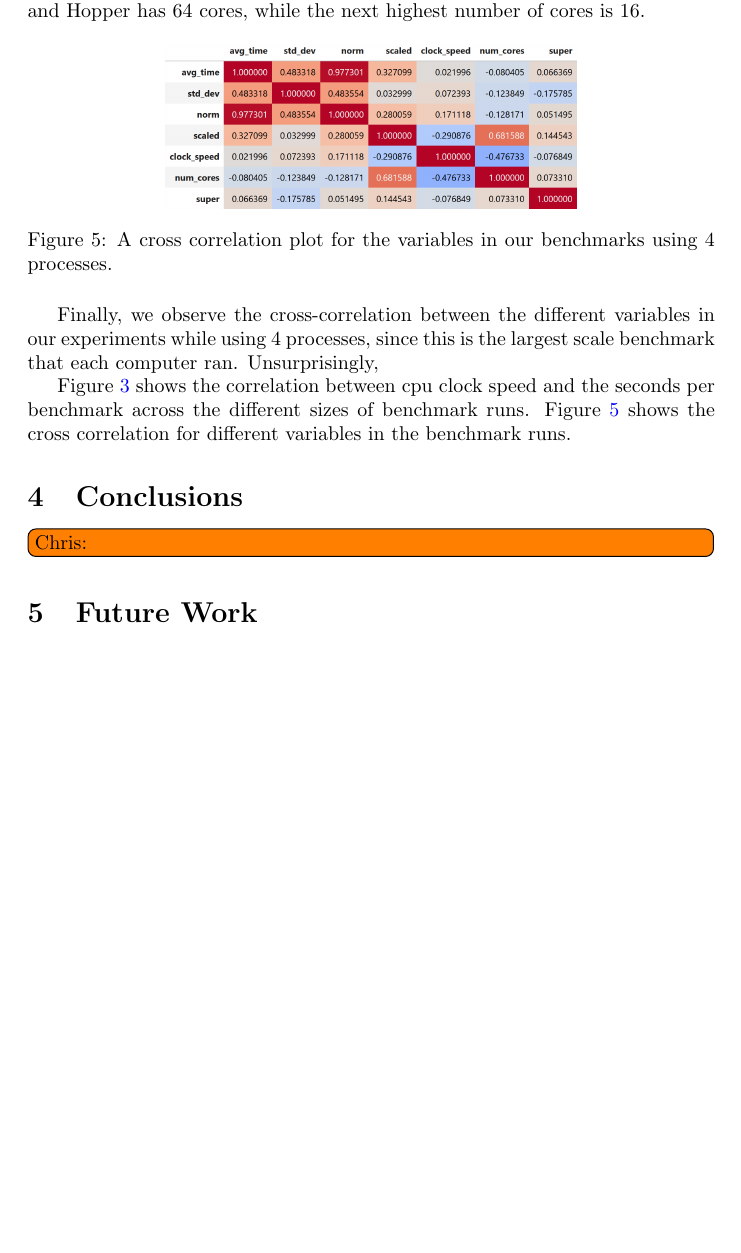
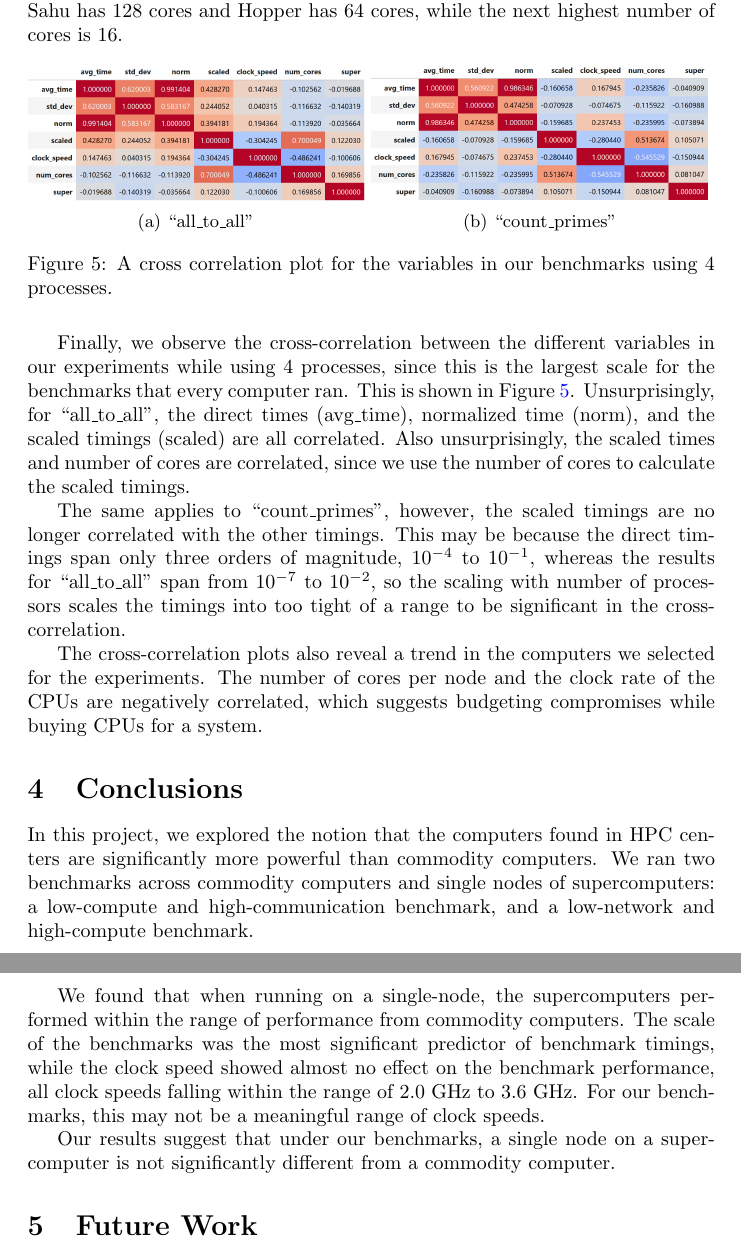
Before and after one commit to JStewart28/CS542-Project, a LaTeX document (report/final_report/main.tex): part of page 5 of 5 before the commit and two parts of pages 5 and 6 of 6 after it, the two joined at a grey line, cut so that both start at the same text, the shorter picture padded with empty space. Compiled offline with pdfLaTeX.

Commit message:
Updates from Overleaf

```diff
--- a/report/final_report/main.tex
+++ b/report/final_report/main.tex
@@ -148,22 +147,45 @@ To further investigate the role of clock speed in our benchmark performances, we
     \label{fig:scaled}
 \end{figure}
 
-Next, we make a ``scaled" comparison between the computers. To do this, we multiply each benchmark time by the number of processes used and divide by the total number of cpu cores on the computer. This gives us a distribution of results for each computer in terms of the percentage of cores used. We see that the supercomputers and commodity computers fall within the same ranges, except for Hopper and Sahu. We believe Sahu and Hopper stand out because they have significantly more cores than the other machines. Sahu has 128 cores and Hopper has 64 cores, while the next highest number of cores is 16.
+Next, we make a ``scaled" comparison between the computers, shown in Figure \ref{fig:scaled}. To do this, we multiply each benchmark time by the number of processes used and divide by the total number of cpu cores on the computer. This gives us a distribution of results for each computer in terms of the percentage of cores used. We see that the supercomputers and commodity computers fall within the same ranges, except for Hopper and Sahu. We believe Sahu and Hopper stand out because they have significantly more cores than the other machines. Sahu has 128 cores and Hopper has 64 cores, while the next highest number of cores is 16.
+
 
 \begin{figure}[h]
     \centering
-    \includegraphics[width=0.6\textwidth]{figures/final/xcorr.png}
-    \caption{A cross correlation plot for the variables in our benchmarks using 4 processes. }
+    \begin{subfigure}[b]{0.49\textwidth}
+         \centering
+         \includegraphics[width=\textwidth]{figures/final/xcorr_all_to_all.png}
+         \caption{``all\_to\_all"}
+         \label{fig:all_to_all}
+     \end{subfigure}
+     \hfill
+     \begin{subfigure}[b]{0.49\textwidth}
+         \centering
+         \includegraphics[width=\textwidth]{figures/final/xcorr_count_primes.png}
+         \caption{``count\_primes"}
+         \label{fig:normalized}
+     \end{subfigure}
+     \hfill
+    \caption{ A cross correlation plot for the variables in our benchmarks using 4 processes. }
     \label{fig:xcorrelation}
 \end{figure}
 
-Finally, we observe the cross-correlation between the different variables in our experiments while using 4 processes, since this is the largest scale benchmark that each computer ran.
-Unsurprisingly,
 
-Figure \ref{fig:correlation} shows the correlation between cpu clock speed and the seconds per benchmark across the different sizes of benchmark runs. Figure \ref{fig:xcorrelation} shows the cross correlation for different variables in the benchmark runs.
+Finally, we observe the cross-correlation between the different variables in our experiments while using 4 processes, since this is the largest scale for the benchmarks that every computer ran. This is shown in Figure \ref{fig:xcorrelation}.
+Unsurprisingly, for ``all\_to\_all", the direct times (avg\_time), normalized time (norm), and the scaled timings (scaled) are all correlated. Also unsurprisingly, the scaled times and number of cores are correlated, since we use the number of cores to calculate the scaled timings.
+
+The same applies to ``count\_primes", however, the scaled timings are no longer correlated with the other timings. This may be because the direct timings span only three orders of magnitude, $10^{-4}$ to $10^{-1}$, whereas the results for ``all\_to\_all" span from $10^{-7}$ to $10^{-2}$, so the scaling with number of processors scales the timings into too tight of a range to be significant in the cross-correlation.
+
+The cross-correlation plots also reveal a trend in the computers we selected for the experiments. The number of cores per node and the clock rate of the CPUs are negatively correlated, which suggests budgeting compromises while buying CPUs for a system.
+
 
 \section{Conclusions}
-\todoChris{}
+
+In this project, we explored the notion that the computers found in HPC centers are significantly more powerful than commodity computers. We ran two benchmarks across commodity computers and single nodes of supercomputers: a low-compute and high-communication benchmark, and a low-network and high-compute benchmark.
+
+We found that when running on a single-node, the supercomputers performed within the range of performance from commodity computers. The scale of the benchmarks was the most significant predictor of benchmark timings, while the clock speed showed almost no effect on the benchmark performance, all clock speeds falling within the range of 2.0 GHz to 3.6 GHz. For our benchmarks, this may not be a meaningful range of clock speeds.
+
+Our results suggest that under our benchmarks, a single node on a supercomputer is not significantly different from a commodity computer.
 
 \section{Future Work}
 Future research goals will address complexities that were not covered in this project. A key area of focus will be on testing benchmarks that offer a more balanced mix of communication and computation, which will enable a more comprehensive understanding of how different computing architectures handle diverse workloads. Additionally, comparing processors with nearly identical specifications from various manufacturers, such as AMD, Intel, and IBM, will provide valuable insights into the subtleties of their performance characteristics. Another area of interest includes conducting tests to analyze communication speeds over the network, specifically by running benchmarks with one process per node. This approach will assess the efficiency of data transfer processes in different computing environments. Pursuing these areas of research will enhance and expand upon our current findings.
```
Also changed, not shown: report/final_report/main.tex (1 more changed lines).
